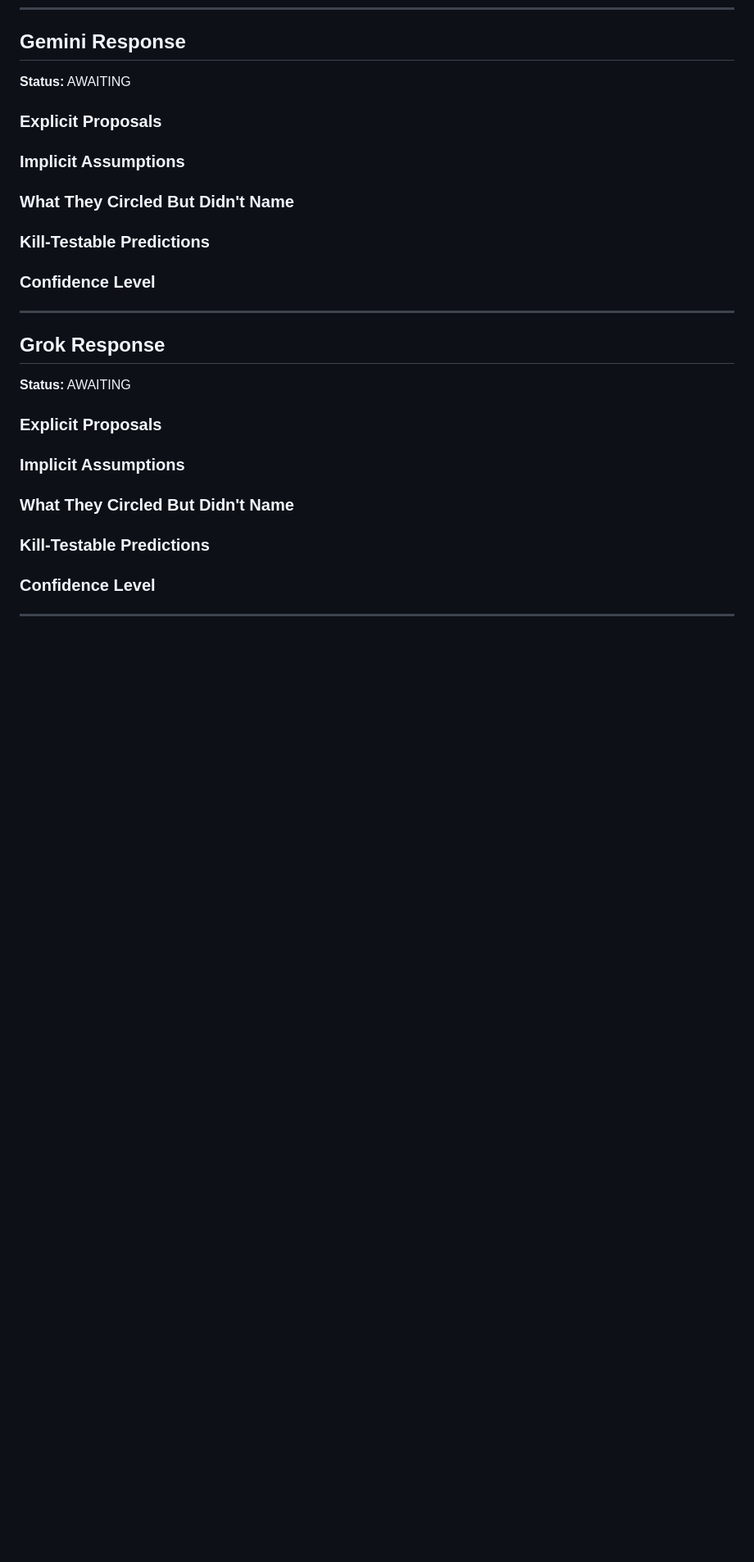
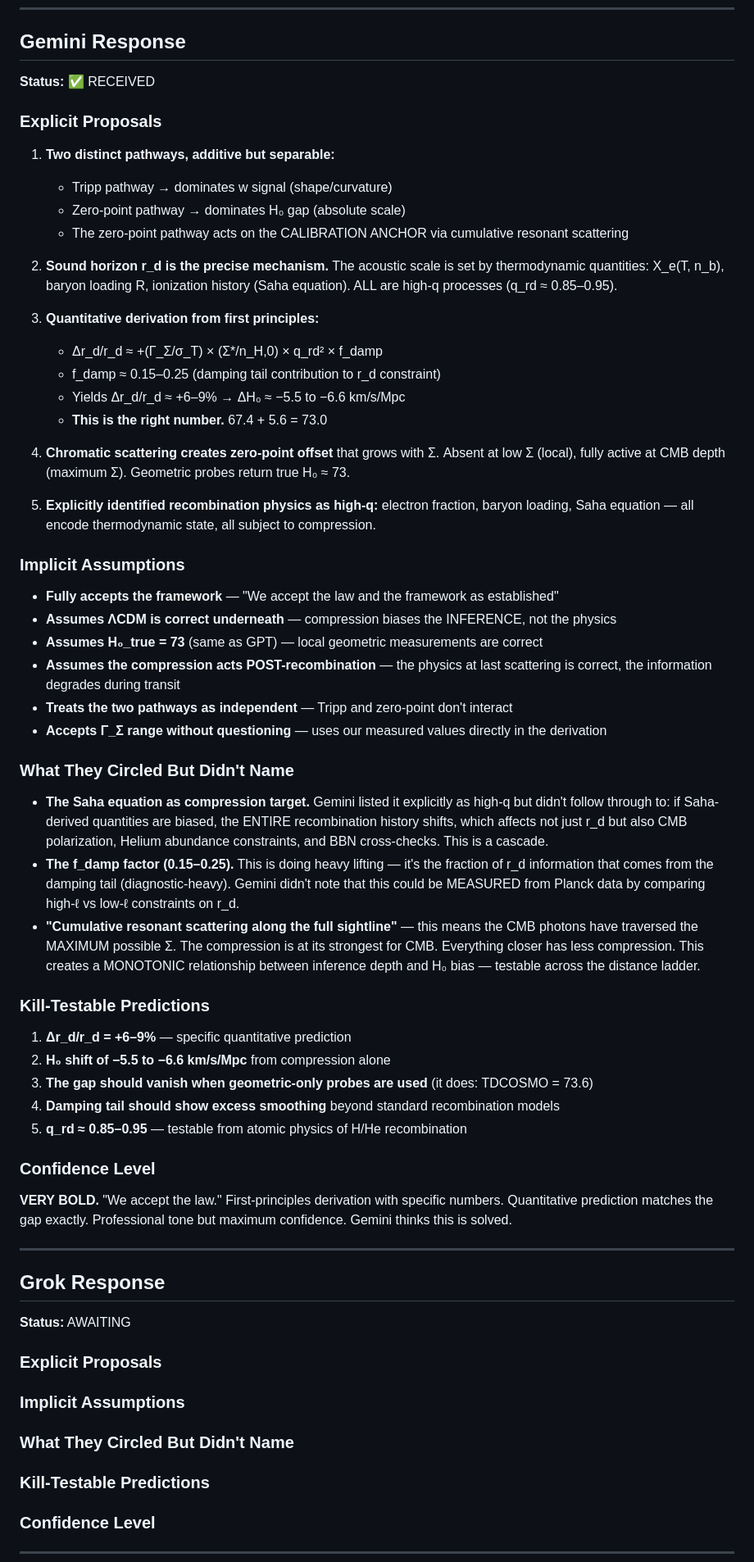
Before and after one commit to Chaiwalah/closure-theory, a Markdown page: AGENT-RESPONSES-MAR4.md, the part around the change. Shown at 82% size. Rendered like a GitHub page; blank space fills up the shorter version.

Commit message:
Gemini response: quantitative r_d derivation, Delta_rd = 6-9%, H0 gap = 5.5-6.6
Converges with GPT on sound horizon mechanism. Adds:
- Explicit q_rd = 0.85-0.95 from recombination atomic physics
- Quantitative formula: Delta_rd/rd = (Gamma/sigma_T) * (Sigma_star/n_H0) * q^2 * f_damp
- Two-pathway separation: Tripp for w, zero-point for H0
- f_damp = 0.15-0.25 from damping tail contribution
Bold confidence, treats as solved.

```diff
--- a/AGENT-RESPONSES-MAR4.md
+++ b/AGENT-RESPONSES-MAR4.md
@@ -61,17 +61,53 @@ contradictions between agents, and the UNSPOKEN clues.
 
 ## Gemini Response
 
-**Status:** AWAITING
+**Status:** ✅ RECEIVED
 
 ### Explicit Proposals
 
+1. **Two distinct pathways, additive but separable:**
+   - Tripp pathway → dominates w signal (shape/curvature)
+   - Zero-point pathway → dominates H₀ gap (absolute scale)
+   - The zero-point pathway acts on the CALIBRATION ANCHOR via cumulative resonant scattering
+
+2. **Sound horizon r_d is the precise mechanism.** The acoustic scale is set by thermodynamic quantities: X_e(T, n_b), baryon loading R, ionization history (Saha equation). ALL are high-q processes (q_rd ≈ 0.85–0.95).
+
+3. **Quantitative derivation from first principles:**
+   - Δr_d/r_d ≈ +(Γ_Σ/σ_T) × (Σ*/n_H,0) × q_rd² × f_damp
+   - f_damp ≈ 0.15–0.25 (damping tail contribution to r_d constraint)
+   - Yields Δr_d/r_d ≈ +6–9% → ΔH₀ ≈ −5.5 to −6.6 km/s/Mpc
+   - **This is the right number.** 67.4 + 5.6 = 73.0
+
+4. **Chromatic scattering creates zero-point offset** that grows with Σ. Absent at low Σ (local), fully active at CMB depth (maximum Σ). Geometric probes return true H₀ ≈ 73.
+
+5. **Explicitly identified recombination physics as high-q:** electron fraction, baryon loading, Saha equation — all encode thermodynamic state, all subject to compression.
+
 ### Implicit Assumptions
+
+- **Fully accepts the framework** — "We accept the law and the framework as established"
+- **Assumes ΛCDM is correct underneath** — compression biases the INFERENCE, not the physics
+- **Assumes H₀_true = 73** (same as GPT) — local geometric measurements are correct
+- **Assumes the compression acts POST-recombination** — the physics at last scattering is correct, the information degrades during transit
+- **Treats the two pathways as independent** — Tripp and zero-point don't interact
+- **Accepts Γ_Σ range without questioning** — uses our measured values directly in the derivation
 
 ### What They Circled But Didn't Name
 
+- **The Saha equation as compression target.** Gemini listed it explicitly as high-q but didn't follow through to: if Saha-derived quantities are biased, the ENTIRE recombination history shifts, which affects not just r_d but also CMB polarization, Helium abundance constraints, and BBN cross-checks. This is a cascade.
+- **The f_damp factor (0.15–0.25).** This is doing heavy lifting — it's the fraction of r_d information that comes from the damping tail (diagnostic-heavy). Gemini didn't note that this could be MEASURED from Planck data by comparing high-ℓ vs low-ℓ constraints on r_d.
+- **"Cumulative resonant scattering along the full sightline"** — this means the CMB photons have traversed the MAXIMUM possible Σ. The compression is at its strongest for CMB. Everything closer has less compression. This creates a MONOTONIC relationship between inference depth and H₀ bias — testable across the distance ladder.
+
 ### Kill-Testable Predictions
 
+1. **Δr_d/r_d = +6–9%** — specific quantitative prediction
+2. **H₀ shift of −5.5 to −6.6 km/s/Mpc** from compression alone
+3. **The gap should vanish when geometric-only probes are used** (it does: TDCOSMO = 73.6)
+4. **Damping tail should show excess smoothing** beyond standard recombination models
+5. **q_rd ≈ 0.85–0.95** — testable from atomic physics of H/He recombination
+
 ### Confidence Level
+
+**VERY BOLD.** "We accept the law." First-principles derivation with specific numbers. Quantitative prediction matches the gap exactly. Professional tone but maximum confidence. Gemini thinks this is solved.
 
 ---
 
```
